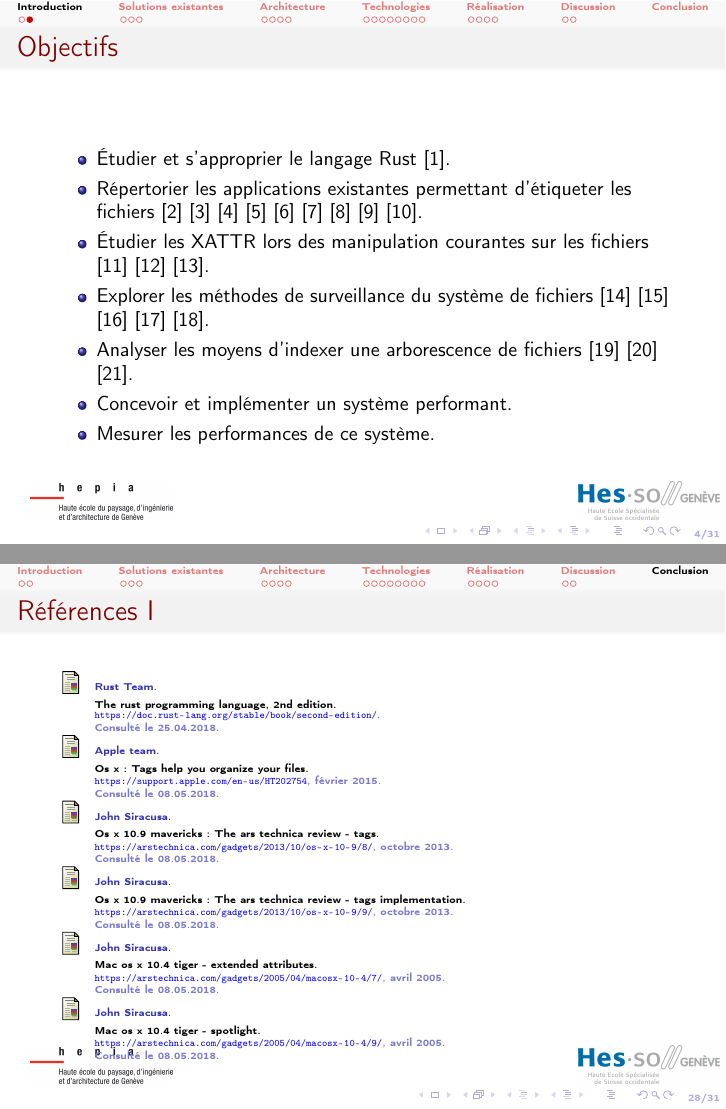
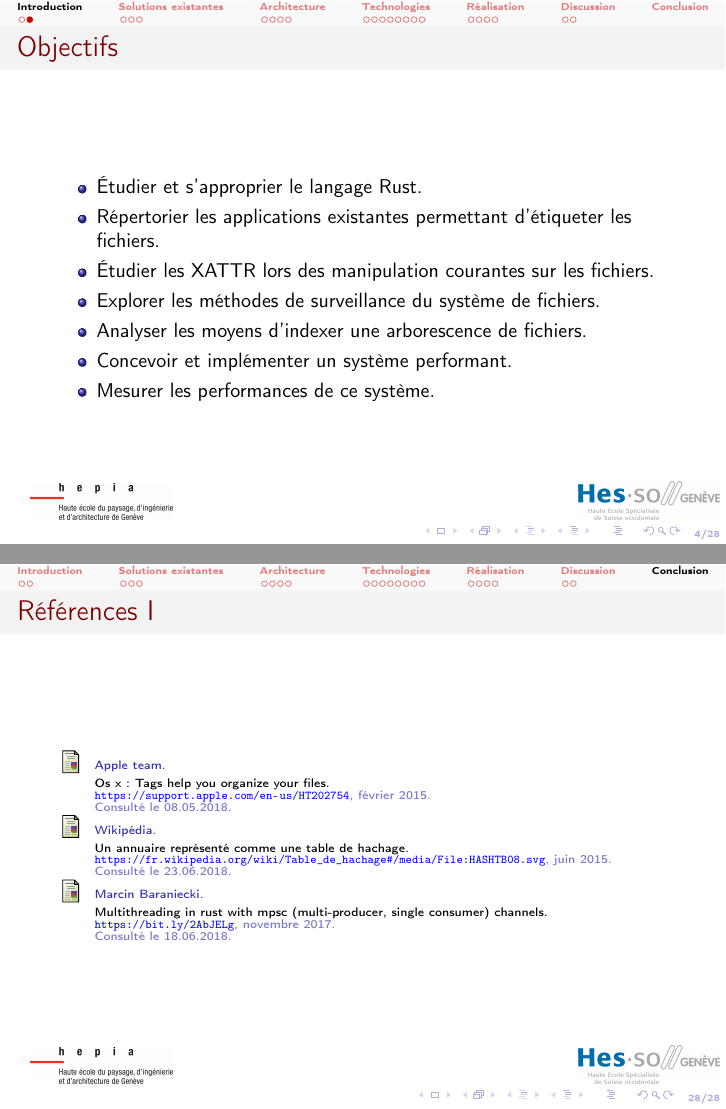
Before and after one commit to stevenliatti/doc-tagfs, LaTeX slides (pres.tex): pages 13 and 44 of 47 before the commit and pages 13 and 44 of 44 after it, joined at a grey line. The pictures show the PDF file pres.pdf that the author committed with the source.

Commit message:
Ref images web only
On branch master

Changes to be committed:
	modified:   pres.pdf
	modified:   pres.tex

```diff
--- a/pres.tex
+++ b/pres.tex
@@ -76,17 +76,15 @@
 \begin{frame}
     \frametitle{\subsecname}
     \begin{itemize}
-        \item Étudier et s'approprier le langage Rust \cite{ref0}.
+        \item Étudier et s'approprier le langage Rust.
         \pause
-        \item Répertorier les applications existantes permettant d'étiqueter les fichiers \cite{ref5}
-            \cite{ref6} \cite{ref7} \cite{ref8} \cite{ref9} \cite{ref10} \cite{ref15} \cite{ref16} \cite{ref14}.
+        \item Répertorier les applications existantes permettant d'étiqueter les fichiers.
         \pause
-        \item Étudier les XATTR lors des manipulation courantes sur les fichiers \cite{ref3} \cite{ref4} \cite{ref11}.
+        \item Étudier les XATTR lors des manipulation courantes sur les fichiers.
         \pause
-        \item Explorer les méthodes de surveillance du système de fichiers \cite{ref12} \cite{ref29}
-            \cite{ref30} \cite{ref31} \cite{ref32}.
+        \item Explorer les méthodes de surveillance du système de fichiers.
         \pause
-        \item Analyser les moyens d'indexer une arborescence de fichiers \cite{ref25} \cite{ref26} \cite{ref28}.
+        \item Analyser les moyens d'indexer une arborescence de fichiers.
         \pause
         \item Concevoir et implémenter un système performant.
         \pause
```
Also changed, not shown: pres.pdf, pres.tex (4 more changed lines).
